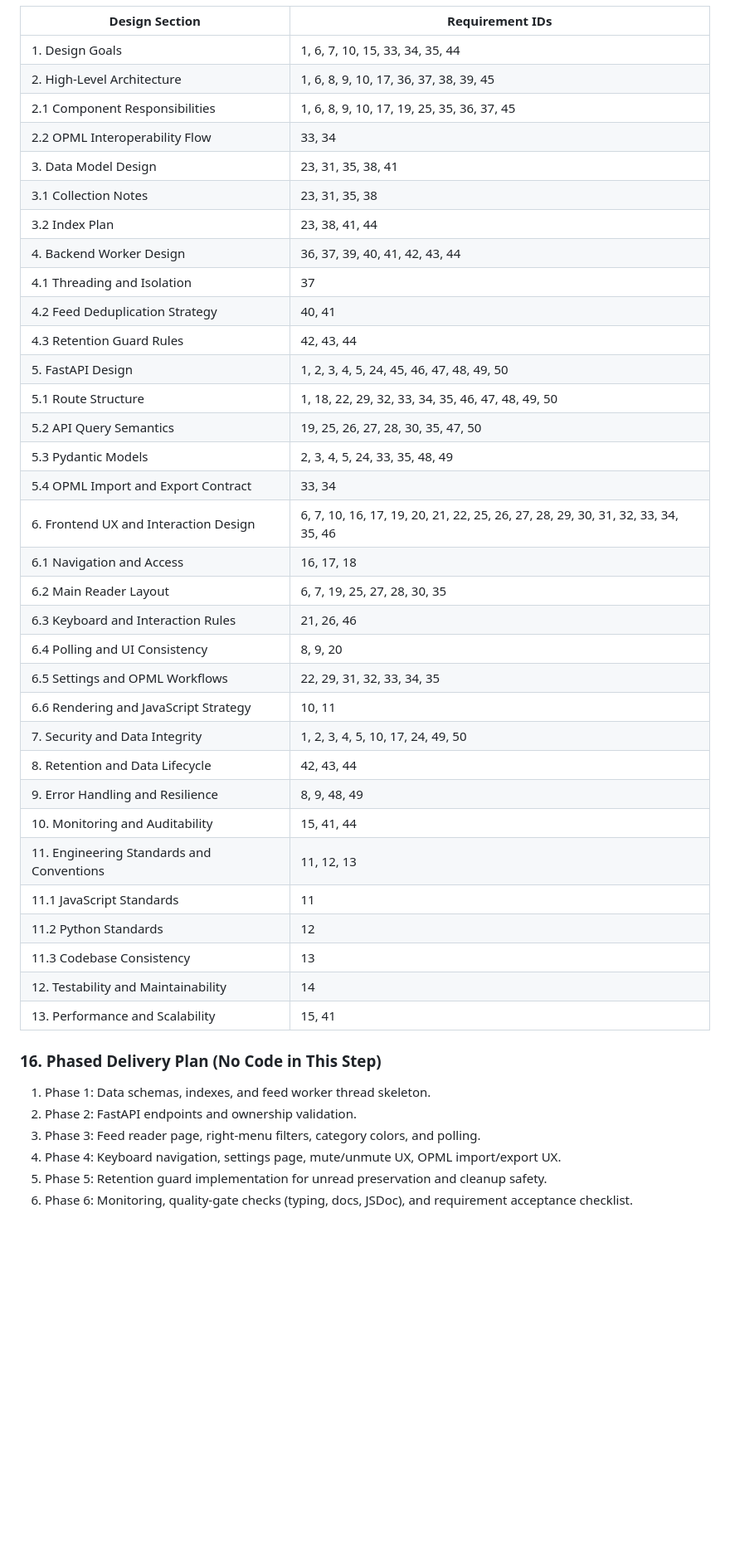
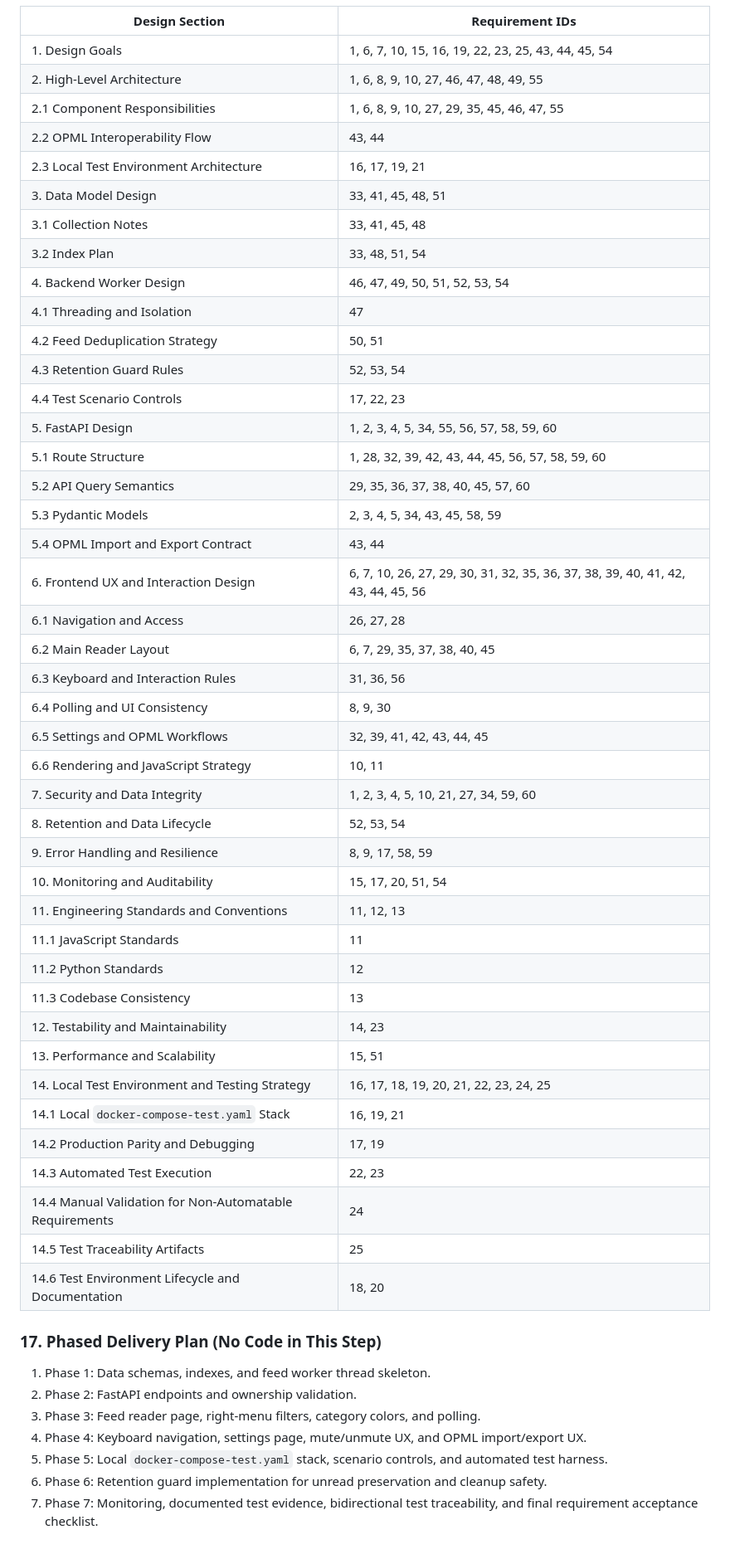
Before and after one commit to schleising/website3, a Markdown page: website/feeds/README.md, the part around one of its changes. Shown at 83% size. Rendered like a GitHub page; blank space fills up the shorter version.

```diff
--- a/website/feeds/README.md
+++ b/website/feeds/README.md
@@ -631,45 +726,55 @@ sequenceDiagram
 
 | Design Section | Requirement IDs |
 | --- | --- |
-| 1. Design Goals | 1, 6, 7, 10, 15, 33, 34, 35, 44 |
-| 2. High-Level Architecture | 1, 6, 8, 9, 10, 17, 36, 37, 38, 39, 45 |
-| 2.1 Component Responsibilities | 1, 6, 8, 9, 10, 17, 19, 25, 35, 36, 37, 45 |
-| 2.2 OPML Interoperability Flow | 33, 34 |
-| 3. Data Model Design | 23, 31, 35, 38, 41 |
-| 3.1 Collection Notes | 23, 31, 35, 38 |
-| 3.2 Index Plan | 23, 38, 41, 44 |
-| 4. Backend Worker Design | 36, 37, 39, 40, 41, 42, 43, 44 |
-| 4.1 Threading and Isolation | 37 |
-| 4.2 Feed Deduplication Strategy | 40, 41 |
-| 4.3 Retention Guard Rules | 42, 43, 44 |
-| 5. FastAPI Design | 1, 2, 3, 4, 5, 24, 45, 46, 47, 48, 49, 50 |
-| 5.1 Route Structure | 1, 18, 22, 29, 32, 33, 34, 35, 46, 47, 48, 49, 50 |
-| 5.2 API Query Semantics | 19, 25, 26, 27, 28, 30, 35, 47, 50 |
-| 5.3 Pydantic Models | 2, 3, 4, 5, 24, 33, 35, 48, 49 |
-| 5.4 OPML Import and Export Contract | 33, 34 |
-| 6. Frontend UX and Interaction Design | 6, 7, 10, 16, 17, 19, 20, 21, 22, 25, 26, 27, 28, 29, 30, 31, 32, 33, 34, 35, 46 |
-| 6.1 Navigation and Access | 16, 17, 18 |
-| 6.2 Main Reader Layout | 6, 7, 19, 25, 27, 28, 30, 35 |
-| 6.3 Keyboard and Interaction Rules | 21, 26, 46 |
-| 6.4 Polling and UI Consistency | 8, 9, 20 |
-| 6.5 Settings and OPML Workflows | 22, 29, 31, 32, 33, 34, 35 |
+| 1. Design Goals | 1, 6, 7, 10, 15, 16, 19, 22, 23, 25, 43, 44, 45, 54 |
+| 2. High-Level Architecture | 1, 6, 8, 9, 10, 27, 46, 47, 48, 49, 55 |
+| 2.1 Component Responsibilities | 1, 6, 8, 9, 10, 27, 29, 35, 45, 46, 47, 55 |
+| 2.2 OPML Interoperability Flow | 43, 44 |
+| 2.3 Local Test Environment Architecture | 16, 17, 19, 21 |
+| 3. Data Model Design | 33, 41, 45, 48, 51 |
+| 3.1 Collection Notes | 33, 41, 45, 48 |
+| 3.2 Index Plan | 33, 48, 51, 54 |
+| 4. Backend Worker Design | 46, 47, 49, 50, 51, 52, 53, 54 |
+| 4.1 Threading and Isolation | 47 |
+| 4.2 Feed Deduplication Strategy | 50, 51 |
+| 4.3 Retention Guard Rules | 52, 53, 54 |
+| 4.4 Test Scenario Controls | 17, 22, 23 |
+| 5. FastAPI Design | 1, 2, 3, 4, 5, 34, 55, 56, 57, 58, 59, 60 |
+| 5.1 Route Structure | 1, 28, 32, 39, 42, 43, 44, 45, 56, 57, 58, 59, 60 |
+| 5.2 API Query Semantics | 29, 35, 36, 37, 38, 40, 45, 57, 60 |
+| 5.3 Pydantic Models | 2, 3, 4, 5, 34, 43, 45, 58, 59 |
+| 5.4 OPML Import and Export Contract | 43, 44 |
+| 6. Frontend UX and Interaction Design | 6, 7, 10, 26, 27, 29, 30, 31, 32, 35, 36, 37, 38, 39, 40, 41, 42, 43, 44, 45, 56 |
+| 6.1 Navigation and Access | 26, 27, 28 |
+| 6.2 Main Reader Layout | 6, 7, 29, 35, 37, 38, 40, 45 |
+| 6.3 Keyboard and Interaction Rules | 31, 36, 56 |
+| 6.4 Polling and UI Consistency | 8, 9, 30 |
+| 6.5 Settings and OPML Workflows | 32, 39, 41, 42, 43, 44, 45 |
 | 6.6 Rendering and JavaScript Strategy | 10, 11 |
-| 7. Security and Data Integrity | 1, 2, 3, 4, 5, 10, 17, 24, 49, 50 |
-| 8. Retention and Data Lifecycle | 42, 43, 44 |
-| 9. Error Handling and Resilience | 8, 9, 48, 49 |
-| 10. Monitoring and Auditability | 15, 41, 44 |
+| 7. Security and Data Integrity | 1, 2, 3, 4, 5, 10, 21, 27, 34, 59, 60 |
+| 8. Retention and Data Lifecycle | 52, 53, 54 |
+| 9. Error Handling and Resilience | 8, 9, 17, 58, 59 |
+| 10. Monitoring and Auditability | 15, 17, 20, 51, 54 |
 | 11. Engineering Standards and Conventions | 11, 12, 13 |
 | 11.1 JavaScript Standards | 11 |
 | 11.2 Python Standards | 12 |
 | 11.3 Codebase Consistency | 13 |
-| 12. Testability and Maintainability | 14 |
-| 13. Performance and Scalability | 15, 41 |
+| 12. Testability and Maintainability | 14, 23 |
+| 13. Performance and Scalability | 15, 51 |
+| 14. Local Test Environment and Testing Strategy | 16, 17, 18, 19, 20, 21, 22, 23, 24, 25 |
+| 14.1 Local `docker-compose-test.yaml` Stack | 16, 19, 21 |
+| 14.2 Production Parity and Debugging | 17, 19 |
+| 14.3 Automated Test Execution | 22, 23 |
+| 14.4 Manual Validation for Non-Automatable Requirements | 24 |
+| 14.5 Test Traceability Artifacts | 25 |
+| 14.6 Test Environment Lifecycle and Documentation | 18, 20 |
 
-### 16. Phased Delivery Plan (No Code in This Step)
+### 17. Phased Delivery Plan (No Code in This Step)
 
 1. Phase 1: Data schemas, indexes, and feed worker thread skeleton.
 2. Phase 2: FastAPI endpoints and ownership validation.
 3. Phase 3: Feed reader page, right-menu filters, category colors, and polling.
-4. Phase 4: Keyboard navigation, settings page, mute/unmute UX, OPML import/export UX.
-5. Phase 5: Retention guard implementation for unread preservation and cleanup safety.
-6. Phase 6: Monitoring, quality-gate checks (typing, docs, JSDoc), and requirement acceptance checklist.
+4. Phase 4: Keyboard navigation, settings page, mute/unmute UX, and OPML import/export UX.
+5. Phase 5: Local `docker-compose-test.yaml` stack, scenario controls, and automated test harness.
+6. Phase 6: Retention guard implementation for unread preservation and cleanup safety.
+7. Phase 7: Monitoring, documented test evidence, bidirectional test traceability, and final requirement acceptance checklist.
```
Also changed, not shown: other parts of website/feeds/README.md (+133 -38 lines).
